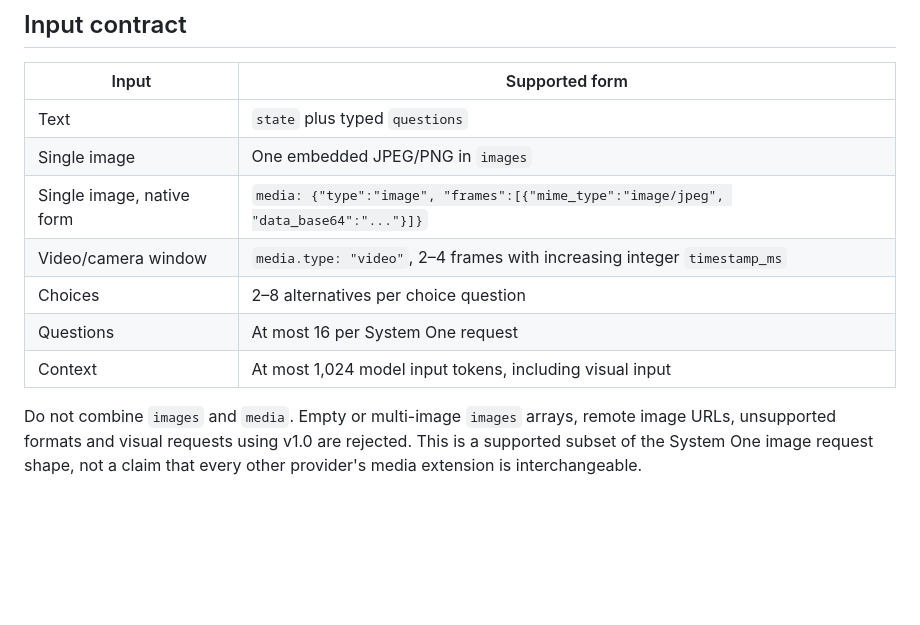
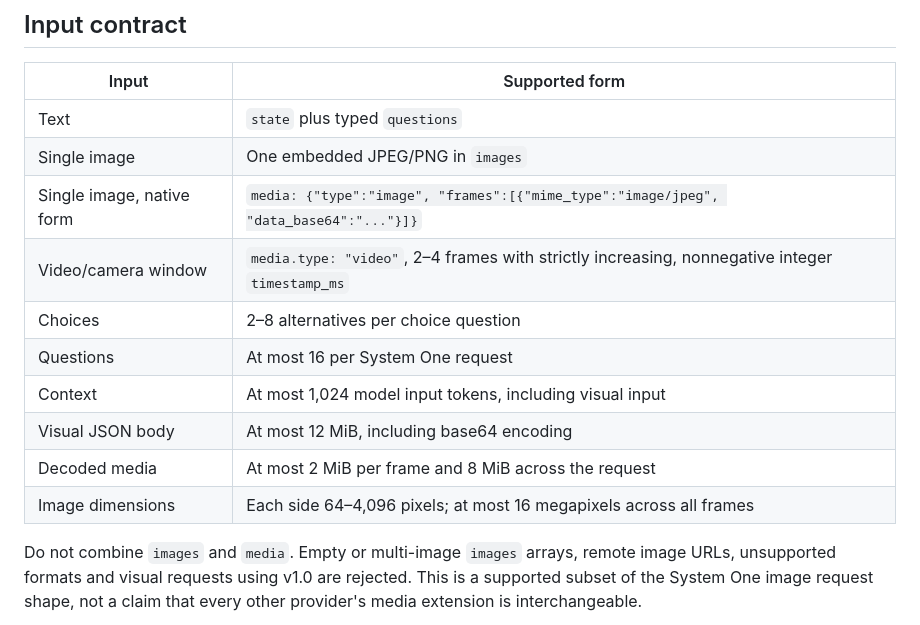
Before and after one commit to machinefi/trio-spark, a Markdown page: docs/visual.md, the part around the change. GitHub-like rendering; blank space fills up the shorter version.

Commit message:
docs: specify visual request allocation limits

```diff
--- a/docs/visual.md
+++ b/docs/visual.md
@@ -108,10 +108,13 @@ submits the frames. Sampled windows cannot establish what happened between frame
 | Text | `state` plus typed `questions` |
 | Single image | One embedded JPEG/PNG in `images` |
 | Single image, native form | `media: {"type":"image", "frames":[{"mime_type":"image/jpeg", "data_base64":"..."}]}` |
-| Video/camera window | `media.type: "video"`, 2–4 frames with increasing integer `timestamp_ms` |
+| Video/camera window | `media.type: "video"`, 2–4 frames with strictly increasing, nonnegative integer `timestamp_ms` |
 | Choices | 2–8 alternatives per choice question |
 | Questions | At most 16 per System One request |
 | Context | At most 1,024 model input tokens, including visual input |
+| Visual JSON body | At most 12 MiB, including base64 encoding |
+| Decoded media | At most 2 MiB per frame and 8 MiB across the request |
+| Image dimensions | Each side 64–4,096 pixels; at most 16 megapixels across all frames |
 
 Do not combine `images` and `media`. Empty or multi-image `images` arrays, remote
 image URLs, unsupported formats and visual requests using v1.0 are rejected.
```
